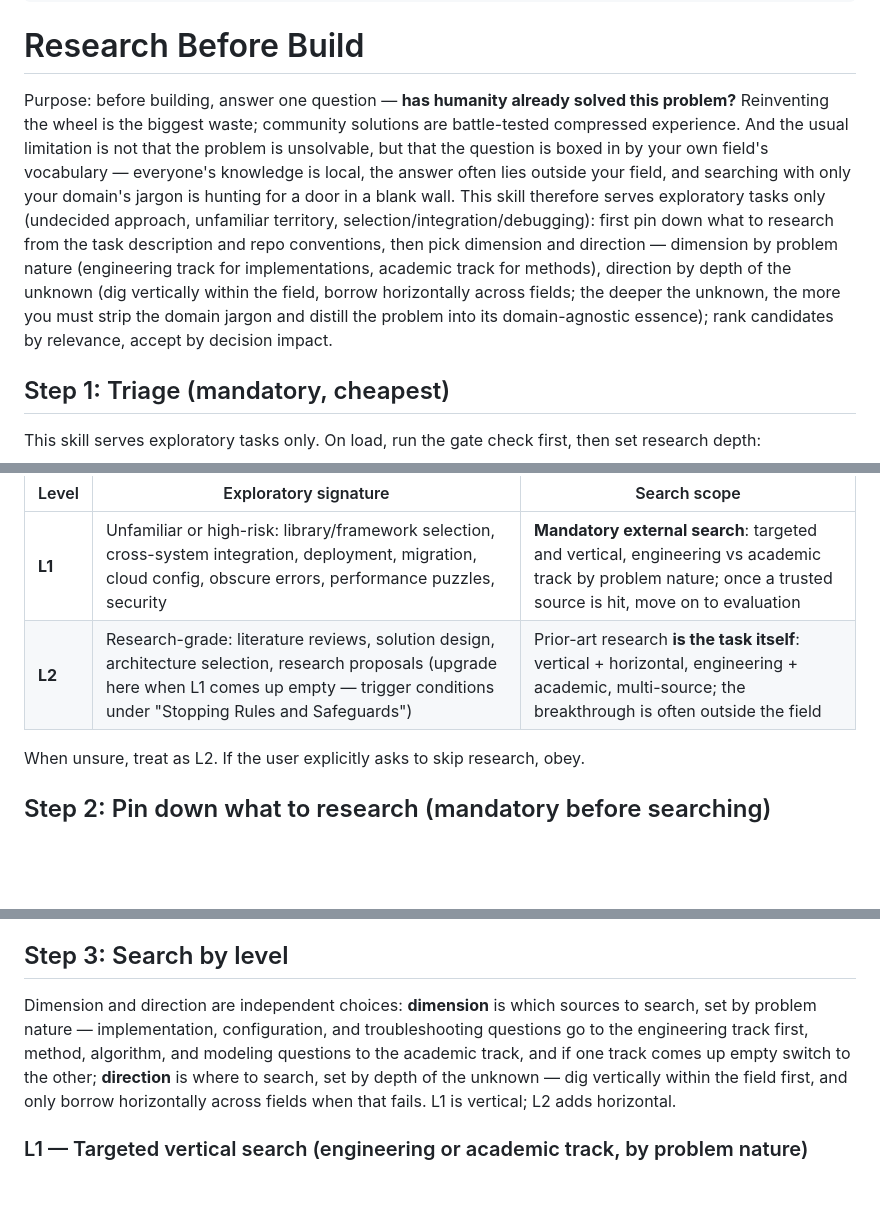
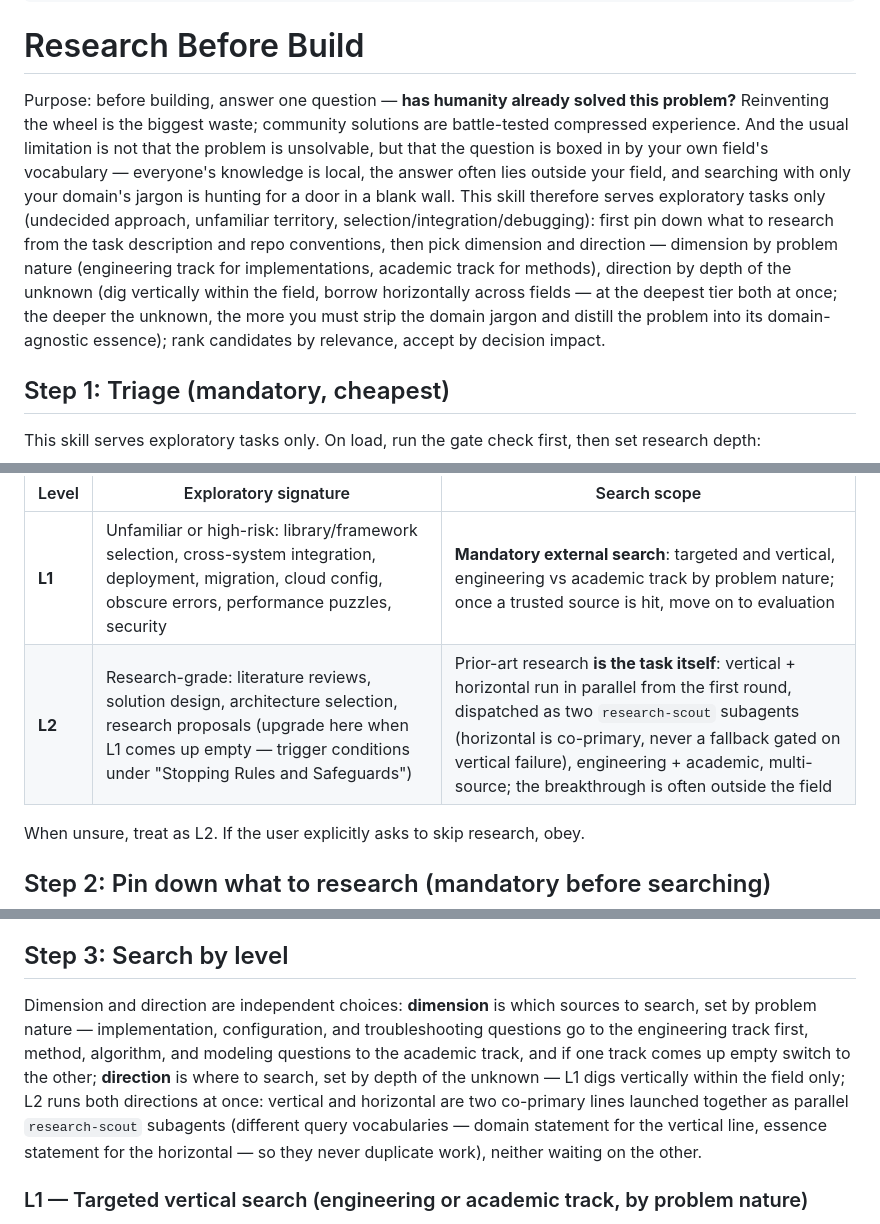
Before and after one commit to pengkangzhen/scientific-research-plugin, a Markdown page: skills/research-before-build/SKILL.md, 3 parts joined by grey strips. Drawn GitHub-style; blank space fills up the shorter version.

```diff
--- a/skills/research-before-build/SKILL.md
+++ b/skills/research-before-build/SKILL.md
@@ -8,7 +8,7 @@ license: MIT
 
 # Research Before Build
 
-Purpose: before building, answer one question — **has humanity already solved this problem?** Reinventing the wheel is the biggest waste; community solutions are battle-tested compressed experience. And the usual limitation is not that the problem is unsolvable, but that the question is boxed in by your own field's vocabulary — everyone's knowledge is local, the answer often lies outside your field, and searching with only your domain's jargon is hunting for a door in a blank wall. This skill therefore serves exploratory tasks only (undecided approach, unfamiliar territory, selection/integration/debugging): first pin down what to research from the task description and repo conventions, then pick dimension and direction — dimension by problem nature (engineering track for implementations, academic track for methods), direction by depth of the unknown (dig vertically within the field, borrow horizontally across fields; the deeper the unknown, the more you must strip the domain jargon and distill the problem into its domain-agnostic essence); rank candidates by relevance, accept by decision impact.
+Purpose: before building, answer one question — **has humanity already solved this problem?** Reinventing the wheel is the biggest waste; community solutions are battle-tested compressed experience. And the usual limitation is not that the problem is unsolvable, but that the question is boxed in by your own field's vocabulary — everyone's knowledge is local, the answer often lies outside your field, and searching with only your domain's jargon is hunting for a door in a blank wall. This skill therefore serves exploratory tasks only (undecided approach, unfamiliar territory, selection/integration/debugging): first pin down what to research from the task description and repo conventions, then pick dimension and direction — dimension by problem nature (engineering track for implementations, academic track for methods), direction by depth of the unknown (dig vertically within the field, borrow horizontally across fields — at the deepest tier both at once; the deeper the unknown, the more you must strip the domain jargon and distill the problem into its domain-agnostic essence); rank candidates by relevance, accept by decision impact.
 
 ## Step 1: Triage (mandatory, cheapest)
 
@@ -19,7 +19,7 @@ This skill serves exploratory tasks only. On load, run the gate check first, the
 | Level | Exploratory signature | Search scope |
 |---|---|---|
 | **L1** | Unfamiliar or high-risk: library/framework selection, cross-system integration, deployment, migration, cloud config, obscure errors, performance puzzles, security | **Mandatory external search**: targeted and vertical, engineering vs academic track by problem nature; once a trusted source is hit, move on to evaluation |
-| **L2** | Research-grade: literature reviews, solution design, architecture selection, research proposals (upgrade here when L1 comes up empty — trigger conditions under "Stopping Rules and Safeguards") | Prior-art research **is the task itself**: vertical + horizontal, engineering + academic, multi-source; the breakthrough is often outside the field |
+| **L2** | Research-grade: literature reviews, solution design, architecture selection, research proposals (upgrade here when L1 comes up empty — trigger conditions under "Stopping Rules and Safeguards") | Prior-art research **is the task itself**: vertical + horizontal run in parallel from the first round, dispatched as two `research-scout` subagents (horizontal is co-primary, never a fallback gated on vertical failure), engineering + academic, multi-source; the breakthrough is often outside the field |
 
 When unsure, treat as L2. If the user explicitly asks to skip research, obey.
 
@@ -39,7 +39,7 @@ For each question, state how the answer would change what you do; questions wher
 
 ## Step 3: Search by level
 
-Dimension and direction are independent choices: **dimension** is which sources to search, set by problem nature — implementation, configuration, and troubleshooting questions go to the engineering track first, method, algorithm, and modeling questions to the academic track, and if one track comes up empty switch to the other; **direction** is where to search, set by depth of the unknown — dig vertically within the field first, and only borrow horizontally across fields when that fails. L1 is vertical; L2 adds horizontal.
+Dimension and direction are independent choices: **dimension** is which sources to search, set by problem nature — implementation, configuration, and troubleshooting questions go to the engineering track first, method, algorithm, and modeling questions to the academic track, and if one track comes up empty switch to the other; **direction** is where to search, set by depth of the unknown — L1 digs vertically within the field only; L2 runs both directions at once: vertical and horizontal are two co-primary lines launched together as parallel `research-scout` subagents (different query vocabularies — domain statement for the vertical line, essence statement for the horizontal — so they never duplicate work), neither waiting on the other.
 
 ### L1 — Targeted vertical search (engineering or academic track, by problem nature)
 
```
Also changed, not shown: other parts of skills/research-before-build/SKILL.md (+18 -4 lines), agents/research-scout.md (added, +72 -0 lines).
